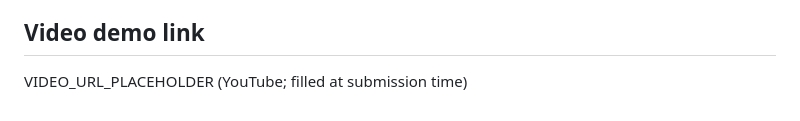
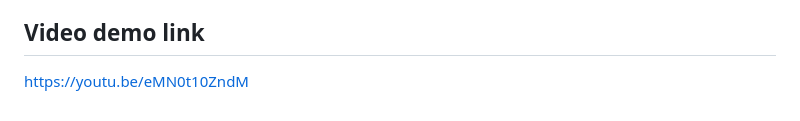
Before and after one commit to OrionArchitekton/notary, a Markdown page: docs/submission/DEVPOST.md, the part around the change. Rendered like a GitHub page.

Commit message:
docs: fill the demo video URL (#9)
Co-authored-by: Claude Fable 5 <noreply@anthropic.com>

```diff
--- a/docs/submission/DEVPOST.md
+++ b/docs/submission/DEVPOST.md
@@ -138,4 +138,4 @@ python, duckdb, datahub, mcp, anthropic-claude, playwright, vercel
 
 ## Video demo link
 
-VIDEO_URL_PLACEHOLDER (YouTube; filled at submission time)
+https://youtu.be/eMN0t10ZndM
```
